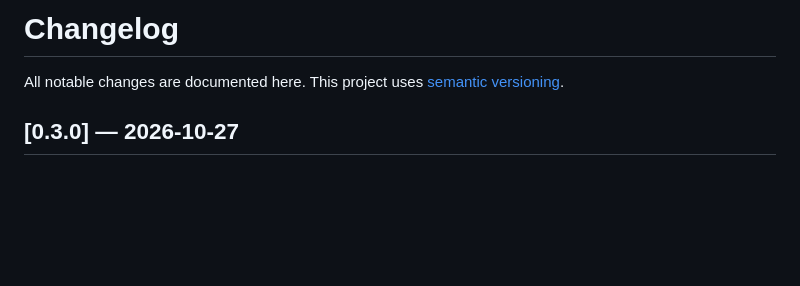
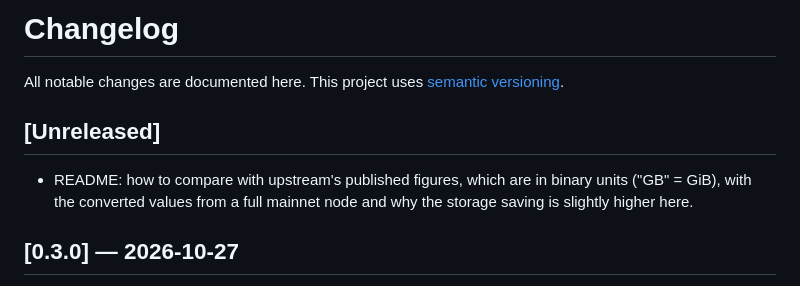
Before and after one commit to MarkSierra/BitcoinMonetaryView, a Markdown page: CHANGELOG.md, the part around the change. Rendered like a GitHub page; blank space fills up the shorter version.

```diff
--- a/CHANGELOG.md
+++ b/CHANGELOG.md
@@ -1,6 +1,11 @@
 # Changelog
 
 All notable changes are documented here. This project uses [semantic versioning](https://semver.org/).
+
+## [Unreleased]
+
+- README: how to compare with upstream's published figures, which are in binary units ("GB" = GiB), with
+  the converted values from a full mainnet node and why the storage saving is slightly higher here.
 
 ## [0.3.0] — 2026-10-27
 
```
Also changed, not shown: README.md (+23 -3 lines).
